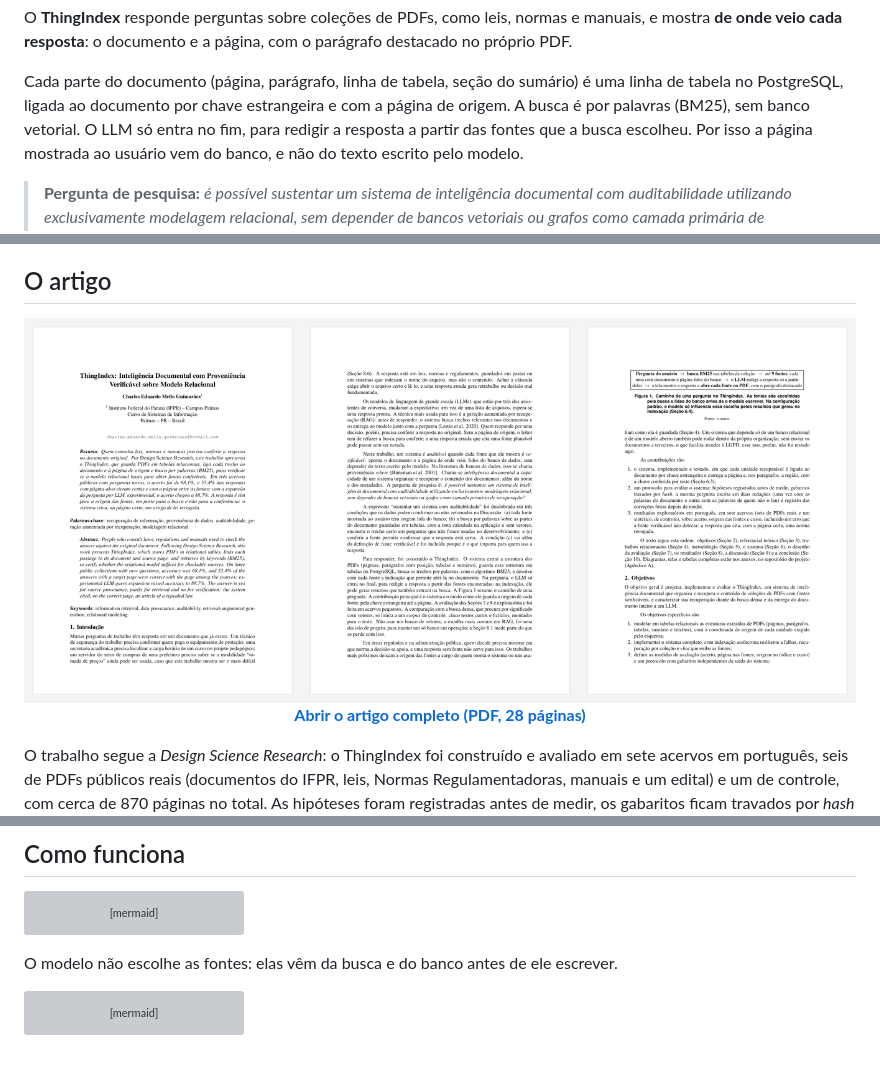
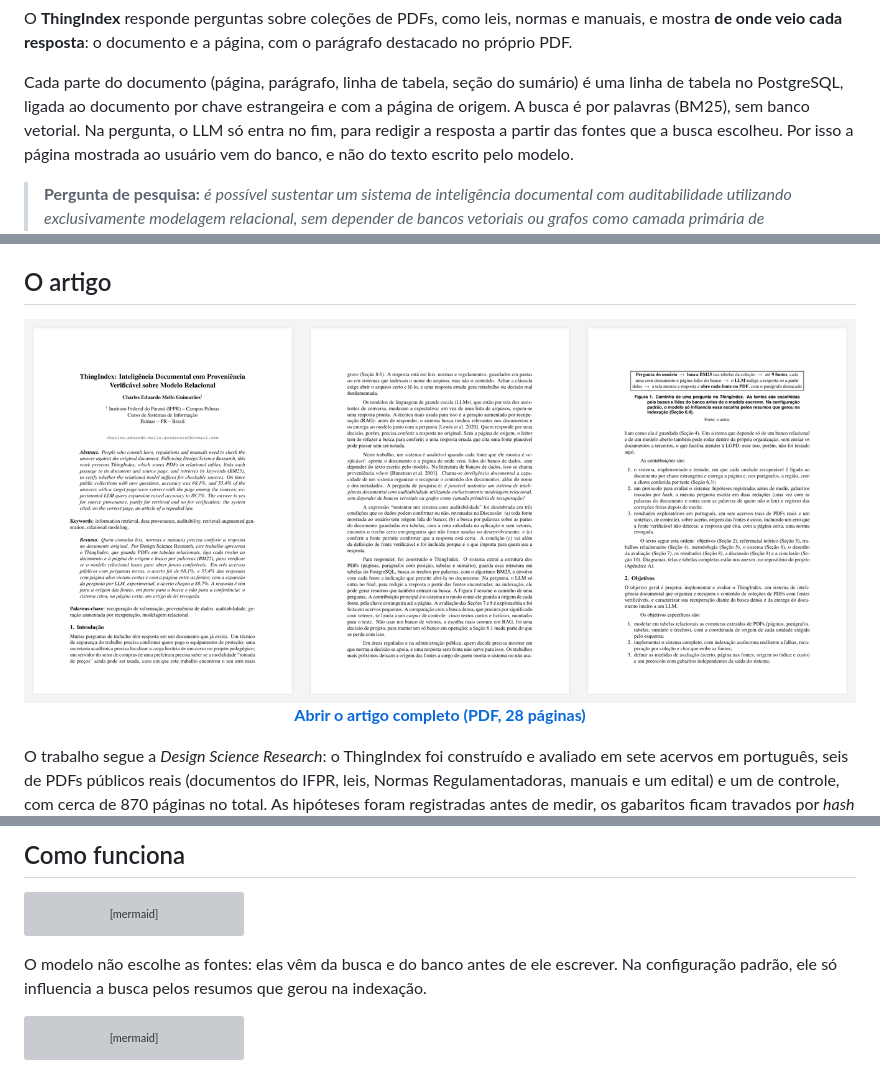
Before and after one commit to EduardoMG12/ThingIndex, a Markdown page: README.md, 3 parts joined by grey strips. Rendered like a GitHub page; pictures changed too: assets/readme/artigo.png; grey boxes are pictures that could not be loaded.

````diff
--- a/README.md
+++ b/README.md
@@ -25,7 +25,7 @@ próprio PDF.
 
 Cada parte do documento (página, parágrafo, linha de tabela, seção do sumário) é uma linha
 de tabela no PostgreSQL, ligada ao documento por chave estrangeira e com a página de origem.
-A busca é por palavras (BM25), sem banco vetorial. O LLM só entra no fim, para redigir a
+A busca é por palavras (BM25), sem banco vetorial. Na pergunta, o LLM só entra no fim, para redigir a
 resposta a partir das fontes que a busca escolheu. Por isso a página mostrada ao usuário vem
 do banco, e não do texto escrito pelo modelo.
 
@@ -145,7 +145,7 @@ flowchart LR
     L --> T(["Tela abre cada fonte no PDF<br/>com o parágrafo destacado"])
 ```
 
-O modelo não escolhe as fontes: elas vêm da busca e do banco antes de ele escrever.
+O modelo não escolhe as fontes: elas vêm da busca e do banco antes de ele escrever. Na configuração padrão, ele só influencia a busca pelos resumos que gerou na indexação.
 
 ```mermaid
 flowchart LR
````
Also changed, not shown: 3 other files.
